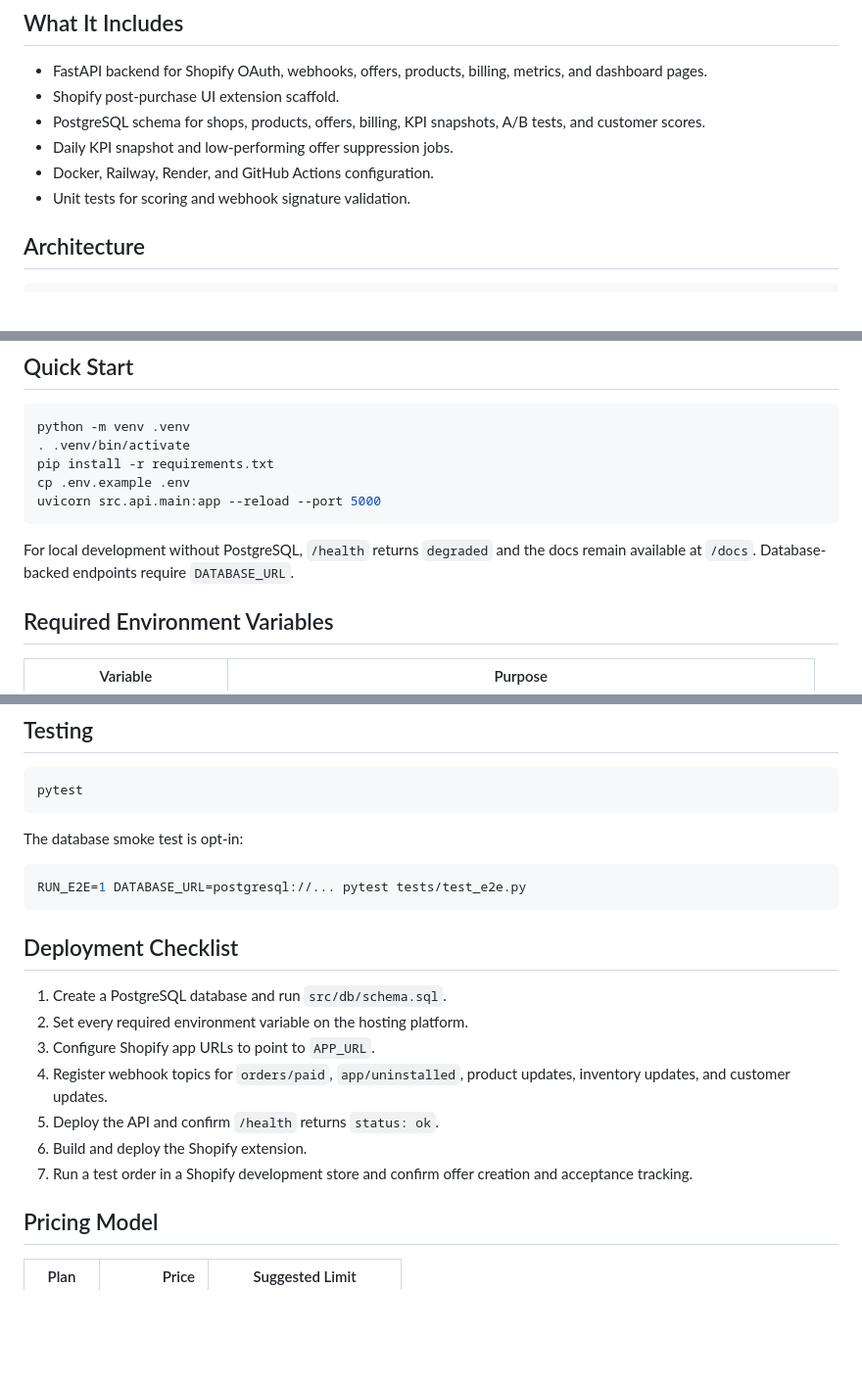
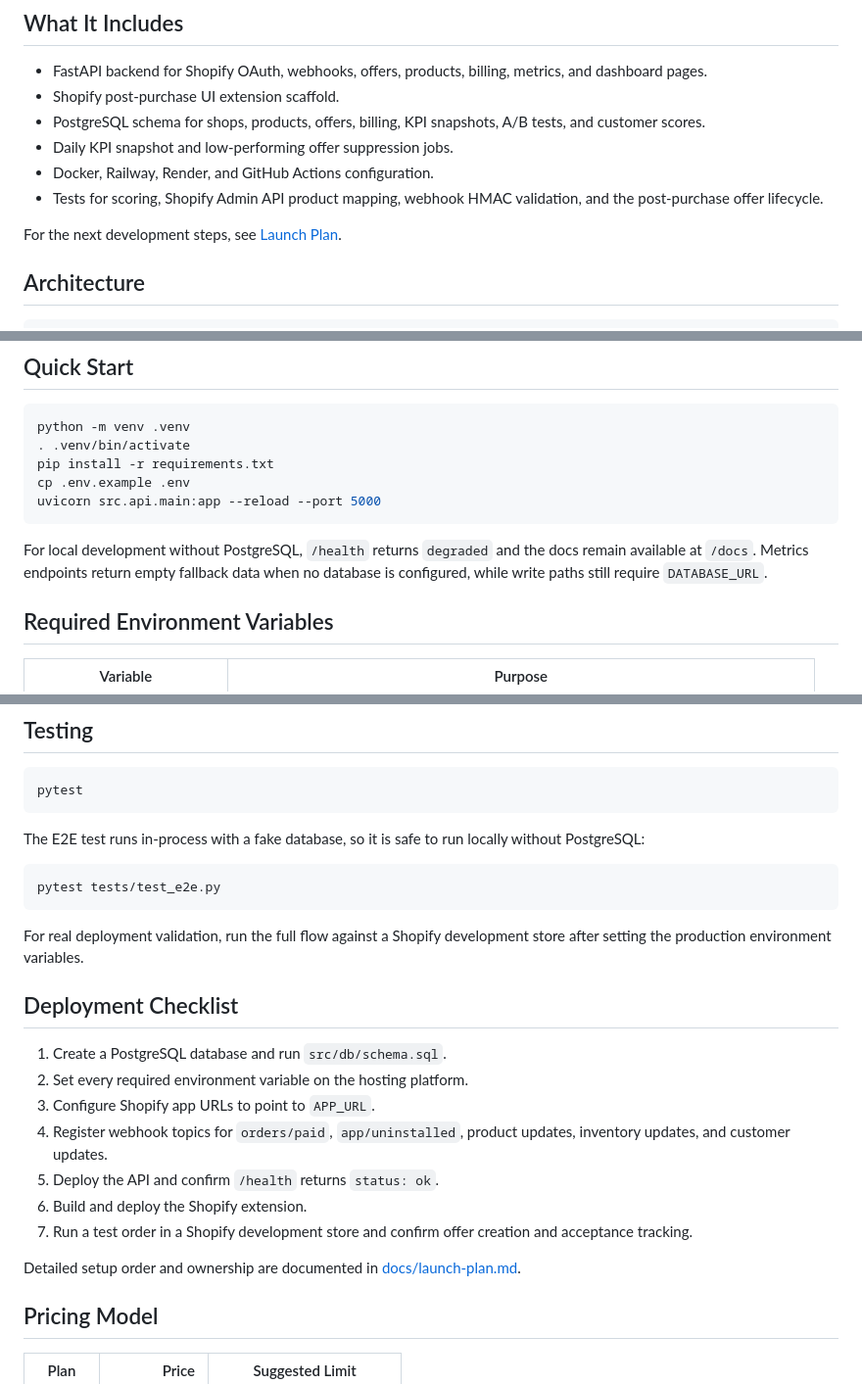
Before and after one commit to Cehira123/postlift-ai, a Markdown page: README.md, 3 parts joined by grey strips. Shown at 98% size. Drawn GitHub-style; blank space fills up the shorter version.

Commit message:
Add launch development plan

````diff
--- a/README.md
+++ b/README.md
@@ -11,7 +11,9 @@ PostLift AI selects the best one-click post-purchase offer after an order is pai
 - PostgreSQL schema for shops, products, offers, billing, KPI snapshots, A/B tests, and customer scores.
 - Daily KPI snapshot and low-performing offer suppression jobs.
 - Docker, Railway, Render, and GitHub Actions configuration.
-- Unit tests for scoring and webhook signature validation.
+- Tests for scoring, Shopify Admin API product mapping, webhook HMAC validation, and the post-purchase offer lifecycle.
+
+For the next development steps, see [Launch Plan](docs/launch-plan.md).
 
 ## Architecture
 
@@ -38,7 +40,7 @@ cp .env.example .env
 uvicorn src.api.main:app --reload --port 5000
 ```
 
-For local development without PostgreSQL, `/health` returns `degraded` and the docs remain available at `/docs`. Database-backed endpoints require `DATABASE_URL`.
+For local development without PostgreSQL, `/health` returns `degraded` and the docs remain available at `/docs`. Metrics endpoints return empty fallback data when no database is configured, while write paths still require `DATABASE_URL`.
 
 ## Required Environment Variables
 
@@ -59,11 +61,13 @@ For local development without PostgreSQL, `/health` returns `degraded` and the d
 pytest
 ```
 
-The database smoke test is opt-in:
+The E2E test runs in-process with a fake database, so it is safe to run locally without PostgreSQL:
 
 ```bash
-RUN_E2E=1 DATABASE_URL=postgresql://... pytest tests/test_e2e.py
+pytest tests/test_e2e.py
 ```
+
+For real deployment validation, run the full flow against a Shopify development store after setting the production environment variables.
 
 ## Deployment Checklist
 
@@ -74,6 +78,8 @@ RUN_E2E=1 DATABASE_URL=postgresql://... pytest tests/test_e2e.py
 5. Deploy the API and confirm `/health` returns `status: ok`.
 6. Build and deploy the Shopify extension.
 7. Run a test order in a Shopify development store and confirm offer creation and acceptance tracking.
+
+Detailed setup order and ownership are documented in [docs/launch-plan.md](docs/launch-plan.md).
 
 ## Pricing Model
 
````
Also changed, not shown: docs/launch-plan.md (added, +118 -0 lines).
